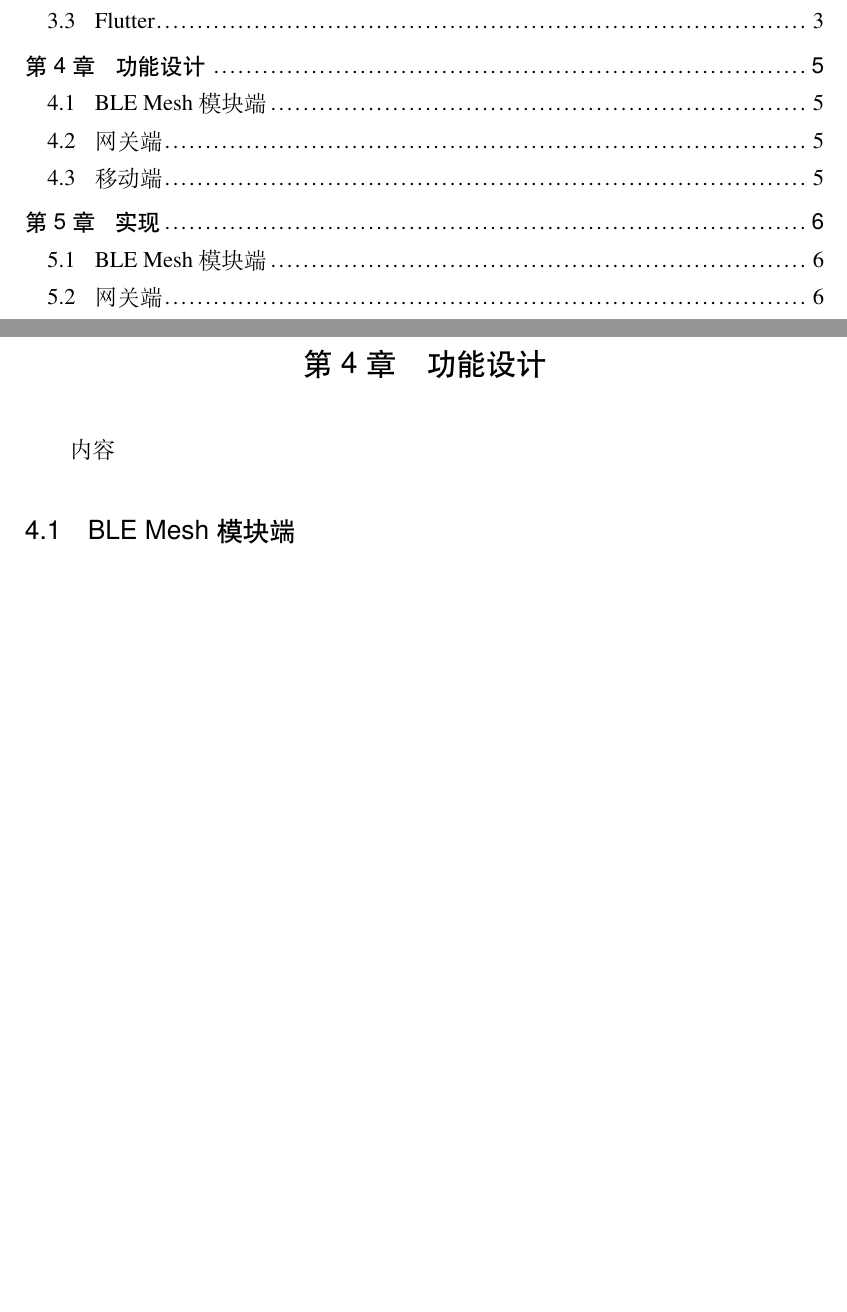
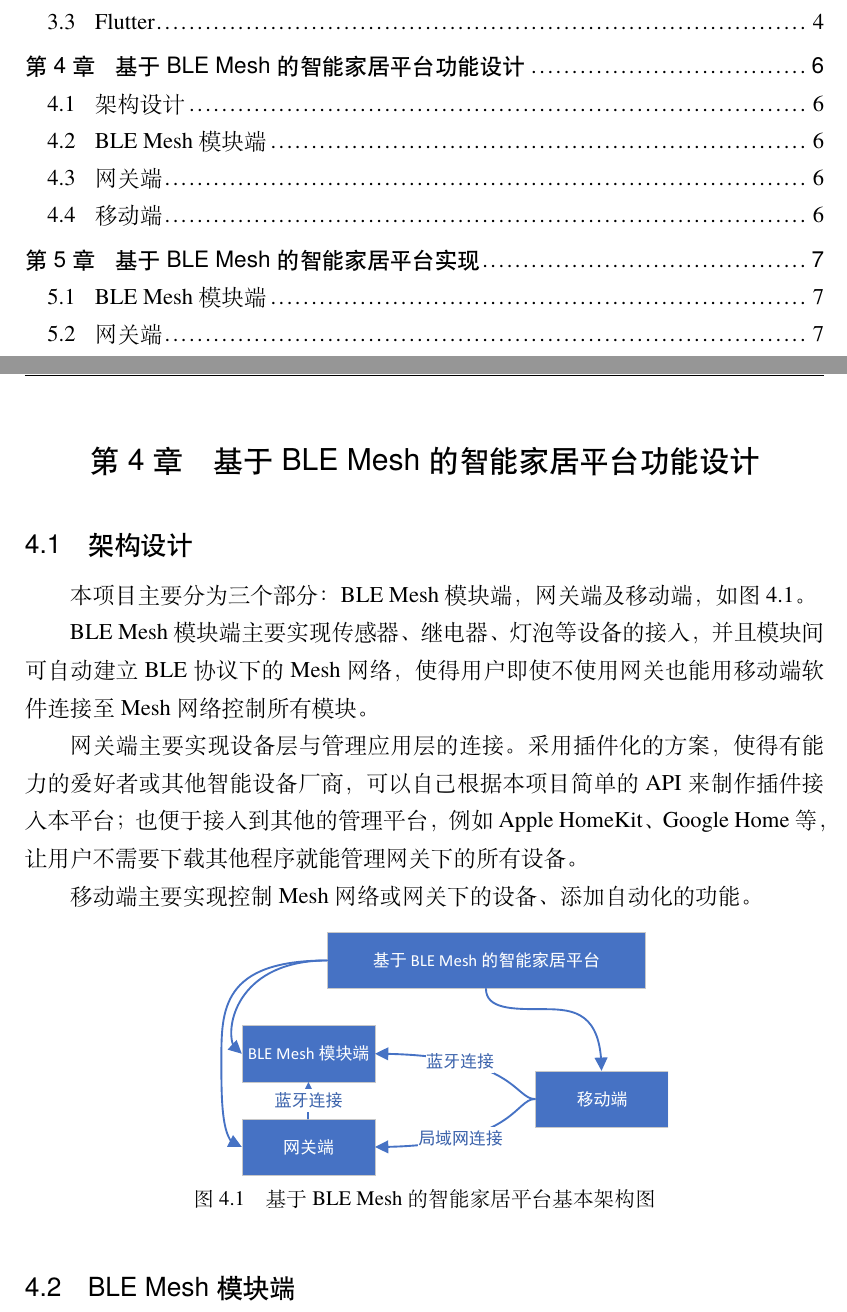
Before and after one commit to Zh4iYuJia/BLEmeshPaper, a LaTeX thesis (main.tex, which reads data/chap04.tex): two parts of pages 4 and 9 of 13 before the commit and two parts of pages 4 and 10 of 14 after it, joined at a grey line, cut so that both start at the same text, the shorter picture padded with empty space. Compiled offline with XeLaTeX; a missing font is replaced by an installed copy or a similar font.

Commit message:
修改论文架构；完成4.1 架构设计

```diff
--- a/data/chap04.tex
+++ b/data/chap04.tex
@@ -1,5 +1,19 @@
-\chapter{功能设计}
-内容
+\chapter{基于BLE Mesh的智能家居平台功能设计}
+
+\section{架构设计}
+本项目主要分为三个部分：BLE Mesh模块端，网关端及移动端，如图~\ref{fig:arch}。
+
+BLE Mesh模块端主要实现传感器、继电器、灯泡等设备的接入，并且模块间可自动建立BLE协议下的Mesh网络，使得用户即使不使用网关也能用移动端软件连接至Mesh网络控制所有模块。
+
+网关端主要实现设备层与管理应用层的连接。采用插件化的方案，使得有能力的爱好者或其他智能设备厂商，可以自己根据本项目简单的API来制作插件接入本平台；也便于接入到其他的管理平台，例如Apple HomeKit、Google Home等，让用户不需要下载其他程序就能管理网关下的所有设备。
+
+移动端主要实现控制Mesh网络或网关下的设备、添加自动化的功能。
+\begin{figure}[H]
+    \centering
+    \includegraphics{arch.pdf}
+    \caption{基于BLE Mesh的智能家居平台基本架构图}
+    \label{fig:arch}
+\end{figure}
 
 \section{BLE Mesh模块端}
 内容
```
Also changed, not shown: data/chap01.tex (+3 -0 lines), data/chap05.tex (+1 -1 lines), data/chap06.tex (+1 -1 lines), figures/arch.pdf (added).
